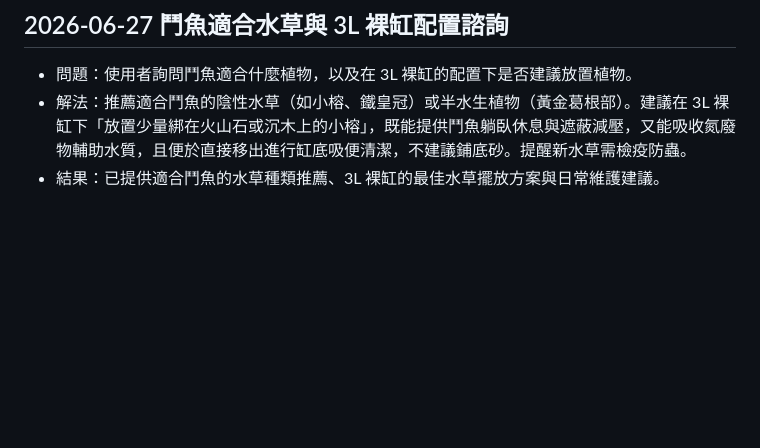
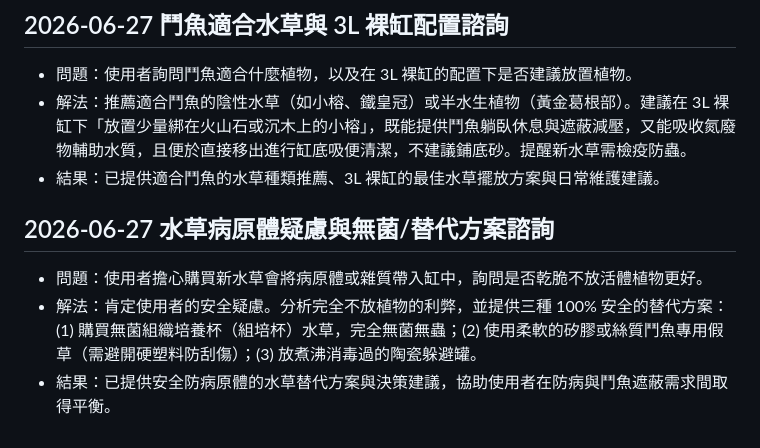
Before and after one commit to ffyiltu0415/LiveInfo, a Markdown page: 問題解決紀錄.md, the part around the change. Drawn GitHub-style; blank space fills up the shorter version.

Commit message:
Update resolved.md: add Seachem Stability and plant quarantine alternatives consulting record

```diff
--- a/問題解決紀錄.md
+++ b/問題解決紀錄.md
@@ -215,3 +215,9 @@
 - 問題：使用者詢問鬥魚適合什麼植物，以及在 3L 裸缸的配置下是否建議放置植物。
 - 解法：推薦適合鬥魚的陰性水草（如小榕、鐵皇冠）或半水生植物（黃金葛根部）。建議在 3L 裸缸下「放置少量綁在火山石或沉木上的小榕」，既能提供鬥魚躺臥休息與遮蔽減壓，又能吸收氮廢物輔助水質，且便於直接移出進行缸底吸便清潔，不建議鋪底砂。提醒新水草需檢疫防蟲。
 - 結果：已提供適合鬥魚的水草種類推薦、3L 裸缸的最佳水草擺放方案與日常維護建議。
+
+## 2026-06-27 水草病原體疑慮與無菌/替代方案諮詢
+
+- 問題：使用者擔心購買新水草會將病原體或雜質帶入缸中，詢問是否乾脆不放活體植物更好。
+- 解法：肯定使用者的安全疑慮。分析完全不放植物的利弊，並提供三種 100% 安全的替代方案：(1) 購買無菌組織培養杯（組培杯）水草，完全無菌無蟲；(2) 使用柔軟的矽膠或絲質鬥魚專用假草（需避開硬塑料防刮傷）；(3) 放煮沸消毒過的陶瓷躲避罐。
+- 結果：已提供安全防病原體的水草替代方案與決策建議，協助使用者在防病與鬥魚遮蔽需求間取得平衡。
```
